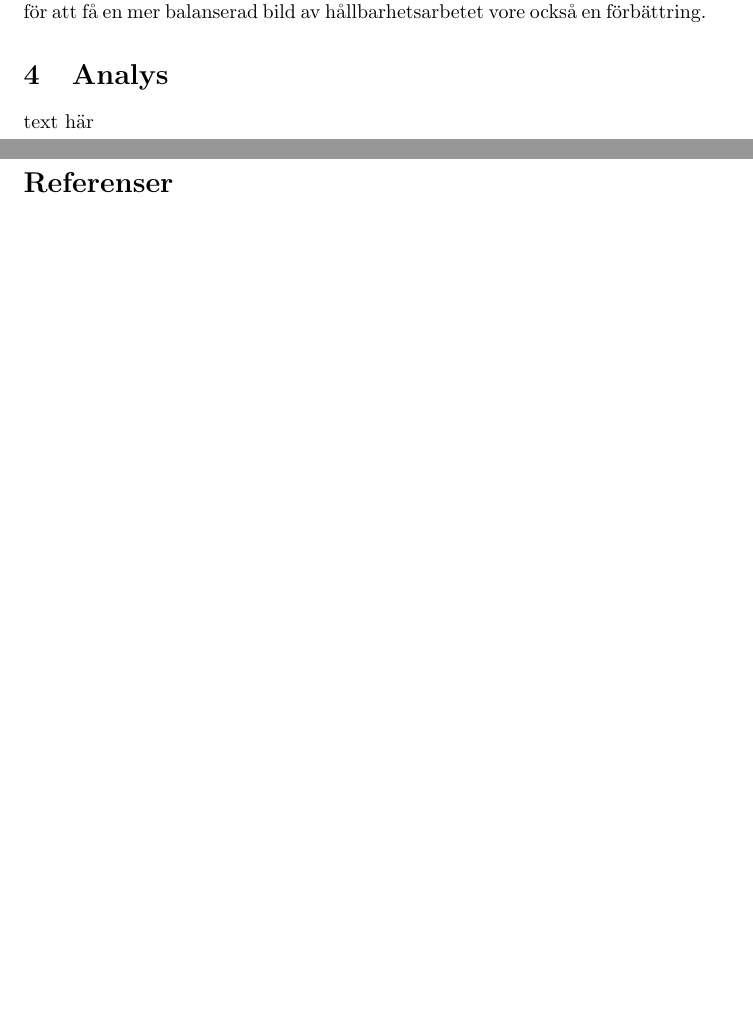
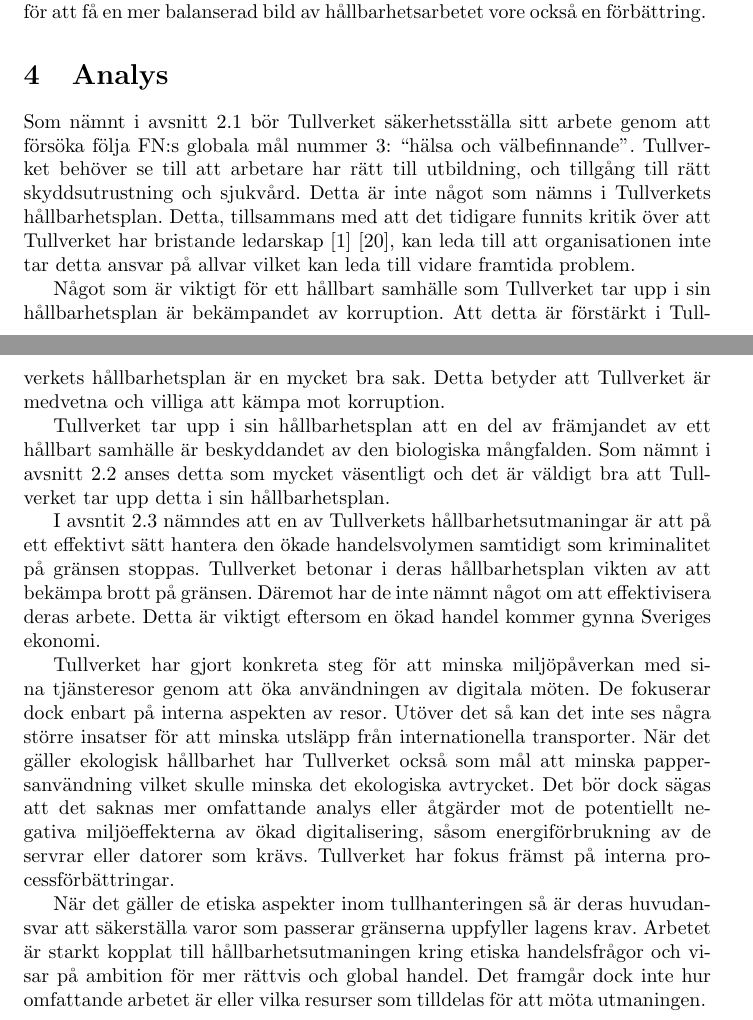
Before and after one commit to arvid-persson1/g0010n-m2, a LaTeX document (report/main.tex, which reads report/analys.tex): two parts of pages 9 and 10 of 12 before the commit and two parts of pages 9 and 10 of 14 after it, joined at a grey line, cut so that both start at the same text, the shorter picture padded with empty space. Compiled offline with pdfLaTeX.

Commit message:
added analysis

```diff
--- a/report/analys.tex
+++ b/report/analys.tex
@@ -1,3 +1,45 @@
 \section{Analys}
 
-text här
+Som nämnt i avsnitt~\ref{social} bör Tullverket säkerhetsställa sitt arbete
+genom att försöka följa FN:s globala mål nummer 3: ``hälsa och välbefinnande''.
+Tullverket behöver se till att arbetare har rätt till utbildning, och tillgång
+till rätt skyddsutrustning och sjukvård. Detta är inte något som nämns i
+Tullverkets hållbarhetsplan. Detta, tillsammans med att det tidigare funnits
+kritik över att Tullverket har bristande ledarskap~\cite{uppror}~\cite{fara},
+kan leda till att organisationen inte tar detta ansvar på allvar vilket kan
+leda till vidare framtida problem.
+
+Något som är viktigt för ett hållbart samhälle som Tullverket tar upp i sin
+hållbarhetsplan är bekämpandet av korruption. Att detta är förstärkt i
+Tullverkets hållbarhetsplan är en mycket bra sak. Detta betyder att Tullverket
+är medvetna och villiga att kämpa mot korruption.
+
+Tullverket tar upp i sin hållbarhetsplan att en del av främjandet av ett
+hållbart samhälle är beskyddandet av den biologiska mångfalden. Som nämnt i
+avsnitt~\ref{ekologisk} anses detta som mycket väsentligt och det är väldigt
+bra att Tullverket tar upp detta i sin hållbarhetsplan.
+
+I avsntit~\ref{ekonomisk} nämndes att en av Tullverkets hållbarhetsutmaningar
+är att på ett effektivt sätt hantera den ökade handelsvolymen samtidigt som
+kriminalitet på gränsen stoppas. Tullverket betonar i deras hållbarhetsplan
+vikten av att bekämpa brott på gränsen. Däremot har de inte nämnt något om att
+effektivisera deras arbete. Detta är viktigt eftersom en ökad handel kommer
+gynna Sveriges ekonomi.
+
+Tullverket har gjort konkreta steg för att minska miljöpåverkan med sina
+tjänsteresor genom att öka användningen av digitala möten. De fokuserar dock
+enbart på interna aspekten av resor. Utöver det så kan det inte ses några
+större insatser för att minska utsläpp från internationella transporter. När
+det gäller ekologisk hållbarhet har Tullverket också som mål att minska
+pappersanvändning vilket skulle minska det ekologiska avtrycket. Det bör dock
+sägas att det saknas mer omfattande analys eller åtgärder mot de potentiellt
+negativa miljöeffekterna av ökad digitalisering, såsom energiförbrukning av de
+servrar eller datorer som krävs. Tullverket har fokus främst på interna
+processförbättringar.
+
+När det gäller de etiska aspekter inom tullhanteringen så är deras huvudansvar
+att säkerställa varor som passerar gränserna uppfyller lagens krav. Arbetet är
+starkt kopplat till hållbarhetsutmaningen kring etiska handelsfrågor och visar
+på ambition för mer rättvis och global handel. Det framgår dock inte hur
+omfattande arbetet är eller vilka resurser som tilldelas för att möta
+utmaningen.
```
Also changed, not shown: report/references.bib (+16 -0 lines), report/utmaningar.tex (+3 -3 lines).
